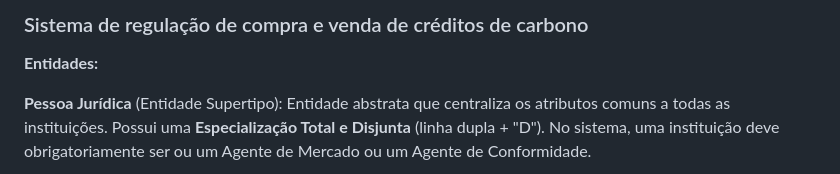
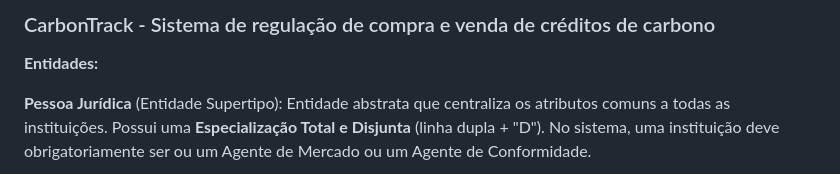
Before and after one commit to ItaloCarlosMartinsBresciani/Trabalho_BD, a Markdown page: texto_descritivo_MER.md, the part around the change. Rendered like a GitHub page.

Commit message:
Update title of the carbon credit regulation system

```diff
--- a/texto_descritivo_MER.md
+++ b/texto_descritivo_MER.md
@@ -1,4 +1,4 @@
-### Sistema de regulação de compra e venda de créditos de carbono
+### CarbonTrack - Sistema de regulação de compra e venda de créditos de carbono
 
 **Entidades:**
 
```
